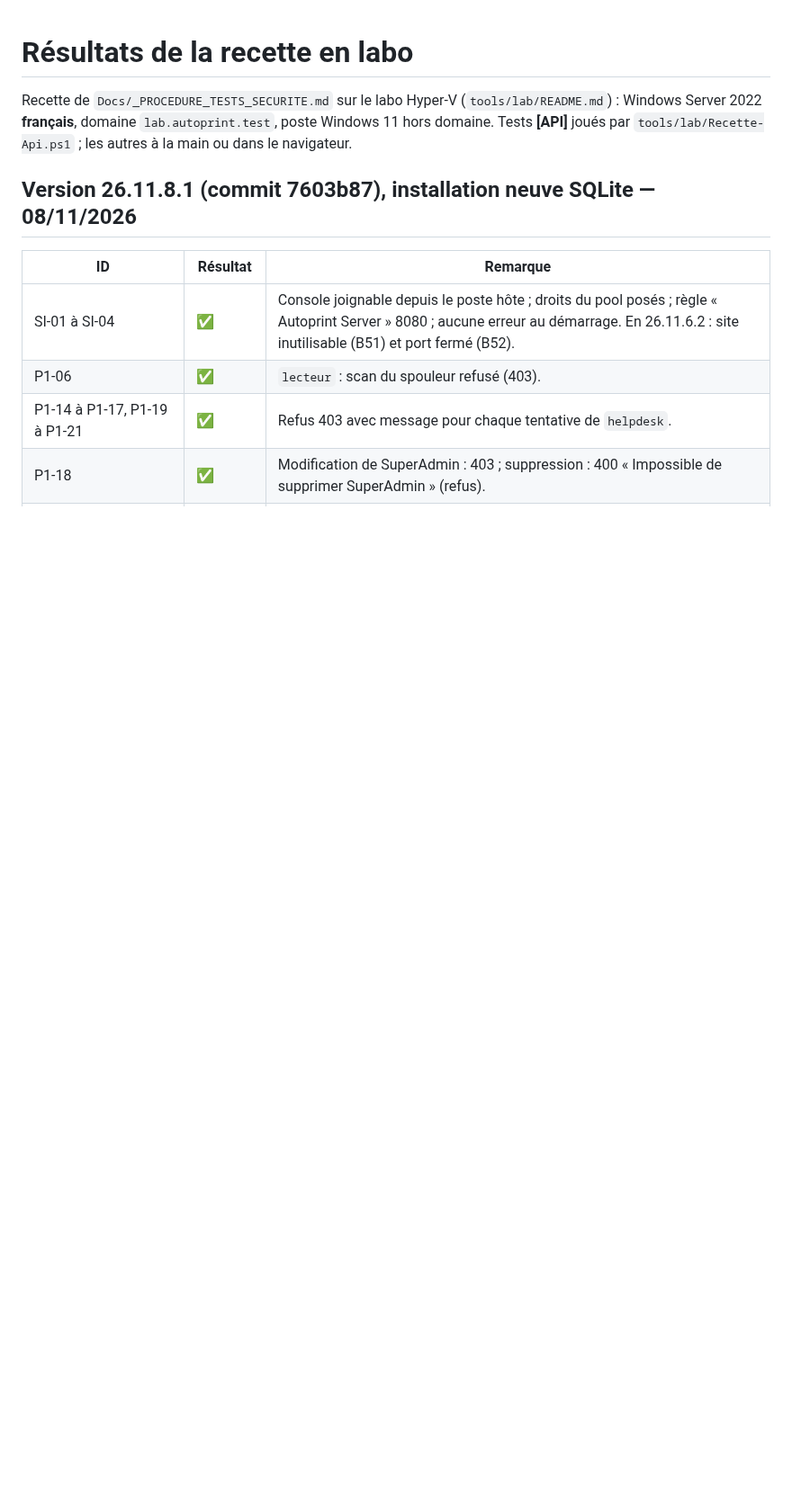
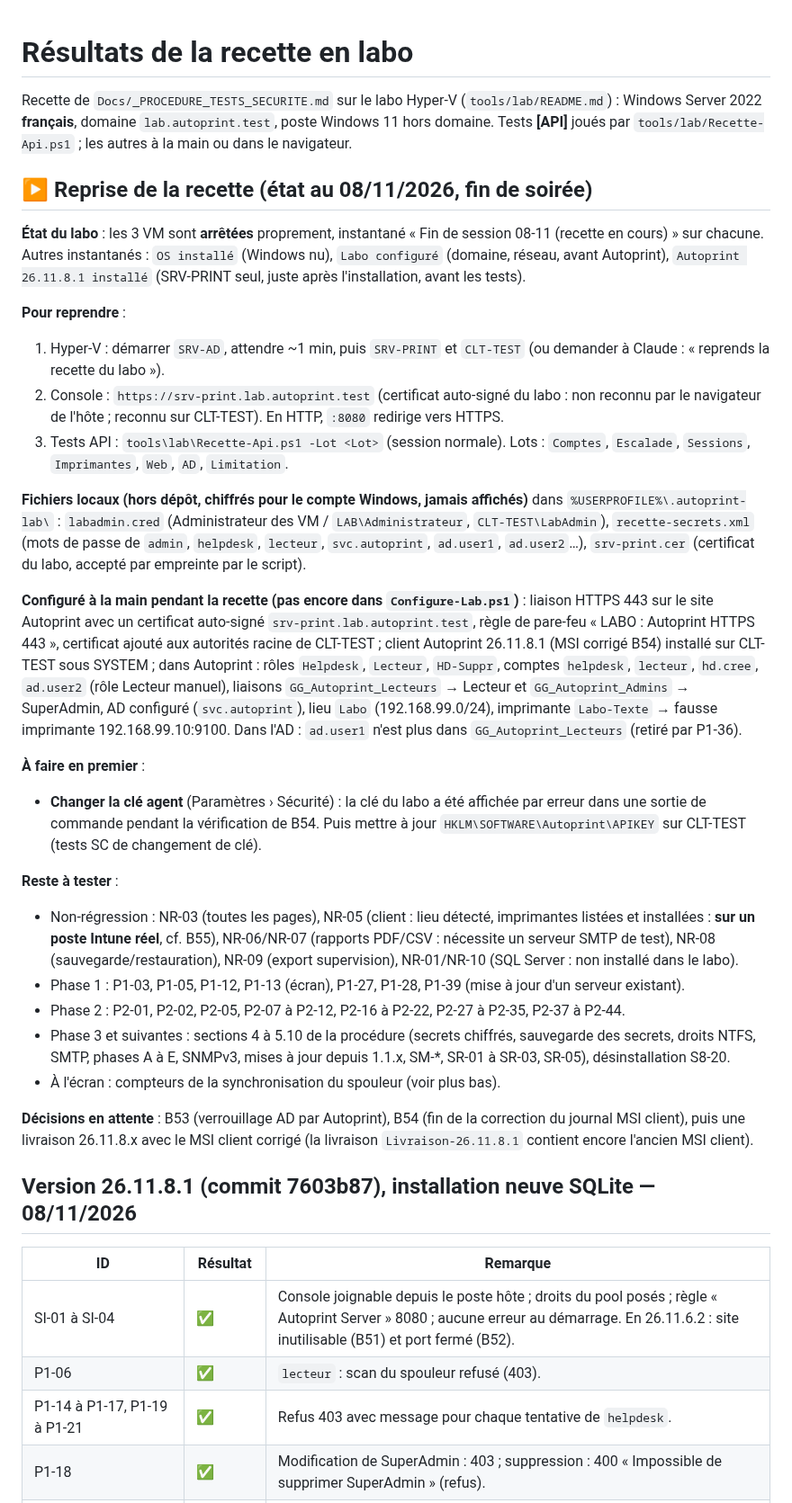
Before and after one commit to vindbrann/Autoprint, a Markdown page: Docs/_RESULTATS_RECETTE_LABO.md, the part around the change. Shown at 90% size. Rendered like a GitHub page; blank space fills up the shorter version.

Commit message:
Recette labo : notes de reprise (état, configuration manuelle, tests restants)
Co-Authored-By: Claude Opus 5.5 <noreply@anthropic.com>

```diff
--- a/Docs/_RESULTATS_RECETTE_LABO.md
+++ b/Docs/_RESULTATS_RECETTE_LABO.md
@@ -2,6 +2,33 @@
 
 Recette de `Docs/_PROCEDURE_TESTS_SECURITE.md` sur le labo Hyper-V (`tools/lab/README.md`) : Windows Server 2022 **français**, domaine `lab.autoprint.test`, poste Windows 11 hors domaine.
 Tests **[API]** joués par `tools/lab/Recette-Api.ps1` ; les autres à la main ou dans le navigateur.
+
+## ▶️ Reprise de la recette (état au 08/11/2026, fin de soirée)
+
+**État du labo** : les 3 VM sont **arrêtées** proprement, instantané « Fin de session 08-11 (recette en cours) » sur chacune.
+Autres instantanés : `OS installé` (Windows nu), `Labo configuré` (domaine, réseau, avant Autoprint), `Autoprint 26.11.8.1 installé` (SRV-PRINT seul, juste après l'installation, avant les tests).
+
+**Pour reprendre** :
+1. Hyper-V : démarrer `SRV-AD`, attendre ~1 min, puis `SRV-PRINT` et `CLT-TEST` (ou demander à Claude : « reprends la recette du labo »).
+2. Console : `https://srv-print.lab.autoprint.test` (certificat auto-signé du labo : non reconnu par le navigateur de l'hôte ; reconnu sur CLT-TEST). En HTTP, `:8080` redirige vers HTTPS.
+3. Tests API : `tools\lab\Recette-Api.ps1 -Lot <Lot>` (session normale). Lots : `Comptes`, `Escalade`, `Sessions`, `Imprimantes`, `Web`, `AD`, `Limitation`.
+
+**Fichiers locaux (hors dépôt, chiffrés pour le compte Windows, jamais affichés)** dans `%USERPROFILE%\.autoprint-lab\` :
+`labadmin.cred` (Administrateur des VM / `LAB\Administrateur`, `CLT-TEST\LabAdmin`), `recette-secrets.xml` (mots de passe de `admin`, `helpdesk`, `lecteur`, `svc.autoprint`, `ad.user1`, `ad.user2`…), `srv-print.cer` (certificat du labo, accepté par empreinte par le script).
+
+**Configuré à la main pendant la recette (pas encore dans `Configure-Lab.ps1`)** : liaison HTTPS 443 sur le site Autoprint avec un certificat auto-signé `srv-print.lab.autoprint.test`, règle de pare-feu « LABO : Autoprint HTTPS 443 », certificat ajouté aux autorités racine de CLT-TEST ; client Autoprint 26.11.8.1 (MSI corrigé B54) installé sur CLT-TEST sous SYSTEM ; dans Autoprint : rôles `Helpdesk`, `Lecteur`, `HD-Suppr`, comptes `helpdesk`, `lecteur`, `hd.cree`, `ad.user2` (rôle Lecteur manuel), liaisons `GG_Autoprint_Lecteurs` → Lecteur et `GG_Autoprint_Admins` → SuperAdmin, AD configuré (`svc.autoprint`), lieu `Labo` (192.168.99.0/24), imprimante `Labo-Texte` → fausse imprimante 192.168.99.10:9100. Dans l'AD : `ad.user1` n'est plus dans `GG_Autoprint_Lecteurs` (retiré par P1-36).
+
+**À faire en premier** :
+- **Changer la clé agent** (Paramètres › Sécurité) : la clé du labo a été affichée par erreur dans une sortie de commande pendant la vérification de B54. Puis mettre à jour `HKLM\SOFTWARE\Autoprint\APIKEY` sur CLT-TEST (tests SC de changement de clé).
+
+**Reste à tester** :
+- Non-régression : NR-03 (toutes les pages), NR-05 (client : lieu détecté, imprimantes listées et installées : **sur un poste Intune réel**, cf. B55), NR-06/NR-07 (rapports PDF/CSV : nécessite un serveur SMTP de test), NR-08 (sauvegarde/restauration), NR-09 (export supervision), NR-01/NR-10 (SQL Server : non installé dans le labo).
+- Phase 1 : P1-03, P1-05, P1-12, P1-13 (écran), P1-27, P1-28, P1-39 (mise à jour d'un serveur existant).
+- Phase 2 : P2-01, P2-02, P2-05, P2-07 à P2-12, P2-16 à P2-22, P2-27 à P2-35, P2-37 à P2-44.
+- Phase 3 et suivantes : sections 4 à 5.10 de la procédure (secrets chiffrés, sauvegarde des secrets, droits NTFS, SMTP, phases A à E, SNMPv3, mises à jour depuis 1.1.x, SM-*, SR-01 à SR-03, SR-05), désinstallation S8-20.
+- À l'écran : compteurs de la synchronisation du spouleur (voir plus bas).
+
+**Décisions en attente** : B53 (verrouillage AD par Autoprint), B54 (fin de la correction du journal MSI client), puis une livraison 26.11.8.x avec le MSI client corrigé (la livraison `Livraison-26.11.8.1` contient encore l'ancien MSI client).
 
 ## Version 26.11.8.1 (commit 7603b87), installation neuve SQLite — 08/11/2026
 
```
